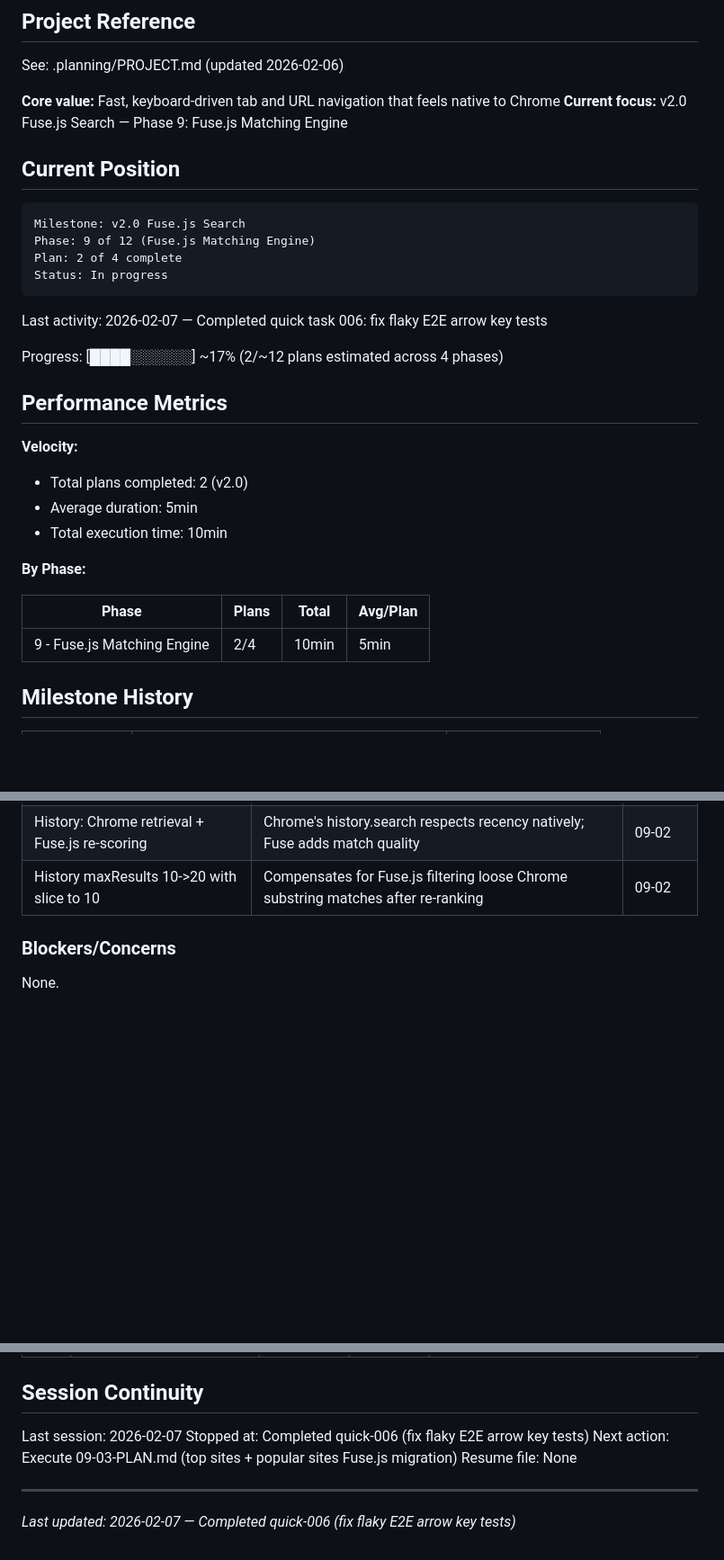
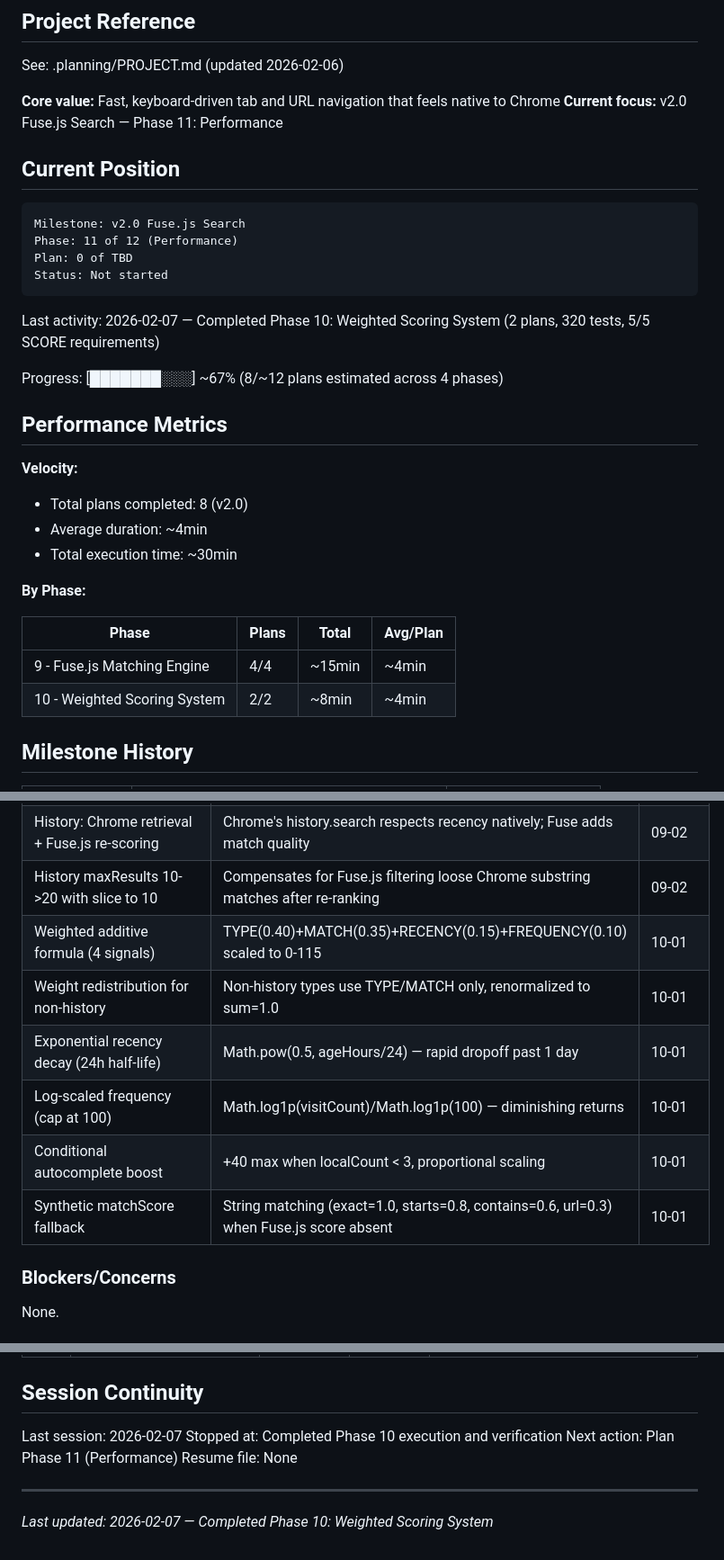
Before and after one commit to phulsechinmay/arcify-spotlight, a Markdown page: .planning/STATE.md, 3 parts joined by grey strips. Shown at 90% size. Drawn GitHub-style; blank space fills up the shorter version.

Commit message:
docs(phase-10): mark Phase 10 complete, update roadmap and state
Phase 10: Weighted Scoring System — 2 plans, 5/5 SCORE requirements verified.
v2.0 progress: 10/15 requirements complete.

Co-Authored-By: Claude Opus 4.6 <noreply@anthropic.com>

````diff
--- a/.planning/STATE.md
+++ b/.planning/STATE.md
@@ -5,33 +5,34 @@
 See: .planning/PROJECT.md (updated 2026-02-06)
 
 **Core value:** Fast, keyboard-driven tab and URL navigation that feels native to Chrome
-**Current focus:** v2.0 Fuse.js Search — Phase 9: Fuse.js Matching Engine
+**Current focus:** v2.0 Fuse.js Search — Phase 11: Performance
 
 ## Current Position
 
 ```
 Milestone: v2.0 Fuse.js Search
-Phase: 9 of 12 (Fuse.js Matching Engine)
-Plan: 2 of 4 complete
-Status: In progress
+Phase: 11 of 12 (Performance)
+Plan: 0 of TBD
+Status: Not started
 ```
 
-Last activity: 2026-02-07 — Completed quick task 006: fix flaky E2E arrow key tests
+Last activity: 2026-02-07 — Completed Phase 10: Weighted Scoring System (2 plans, 320 tests, 5/5 SCORE requirements)
 
-Progress: [████░░░░░░] ~17% (2/~12 plans estimated across 4 phases)
+Progress: [███████░░░] ~67% (8/~12 plans estimated across 4 phases)
 
 ## Performance Metrics
 
 **Velocity:**
-- Total plans completed: 2 (v2.0)
-- Average duration: 5min
-- Total execution time: 10min
+- Total plans completed: 8 (v2.0)
+- Average duration: ~4min
+- Total execution time: ~30min
 
 **By Phase:**
 
 | Phase | Plans | Total | Avg/Plan |
 |-------|-------|-------|----------|
-| 9 - Fuse.js Matching Engine | 2/4 | 10min | 5min |
+| 9 - Fuse.js Matching Engine | 4/4 | ~15min | ~4min |
+| 10 - Weighted Scoring System | 2/2 | ~8min | ~4min |
 
 ## Milestone History
 
@@ -69,6 +70,12 @@ Key findings informing v2.0 architecture:
 | Bookmark cache in BookmarkUtils | BookmarkUtils is the bookmark utility layer; cache lives alongside Arcify folder logic | 09-02 |
 | History: Chrome retrieval + Fuse.js re-scoring | Chrome's history.search respects recency natively; Fuse adds match quality | 09-02 |
 | History maxResults 10->20 with slice to 10 | Compensates for Fuse.js filtering loose Chrome substring matches after re-ranking | 09-02 |
+| Weighted additive formula (4 signals) | TYPE(0.40)+MATCH(0.35)+RECENCY(0.15)+FREQUENCY(0.10) scaled to 0-115 | 10-01 |
+| Weight redistribution for non-history | Non-history types use TYPE/MATCH only, renormalized to sum=1.0 | 10-01 |
+| Exponential recency decay (24h half-life) | Math.pow(0.5, ageHours/24) — rapid dropoff past 1 day | 10-01 |
+| Log-scaled frequency (cap at 100) | Math.log1p(visitCount)/Math.log1p(100) — diminishing returns | 10-01 |
+| Conditional autocomplete boost | +40 max when localCount < 3, proportional scaling | 10-01 |
+| Synthetic matchScore fallback | String matching (exact=1.0, starts=0.8, contains=0.6, url=0.3) when Fuse.js score absent | 10-01 |
 
 ### Blockers/Concerns
 
@@ -83,10 +90,10 @@ None.
 ## Session Continuity
 
 Last session: 2026-02-07
-Stopped at: Completed quick-006 (fix flaky E2E arrow key tests)
-Next action: Execute 09-03-PLAN.md (top sites + popular sites Fuse.js migration)
+Stopped at: Completed Phase 10 execution and verification
+Next action: Plan Phase 11 (Performance)
 Resume file: None
 
 ---
 
-*Last updated: 2026-02-07 — Completed quick-006 (fix flaky E2E arrow key tests)*
+*Last updated: 2026-02-07 — Completed Phase 10: Weighted Scoring System*
````
Also changed, not shown: .planning/ROADMAP.md (+9 -9 lines), 1 other file.
